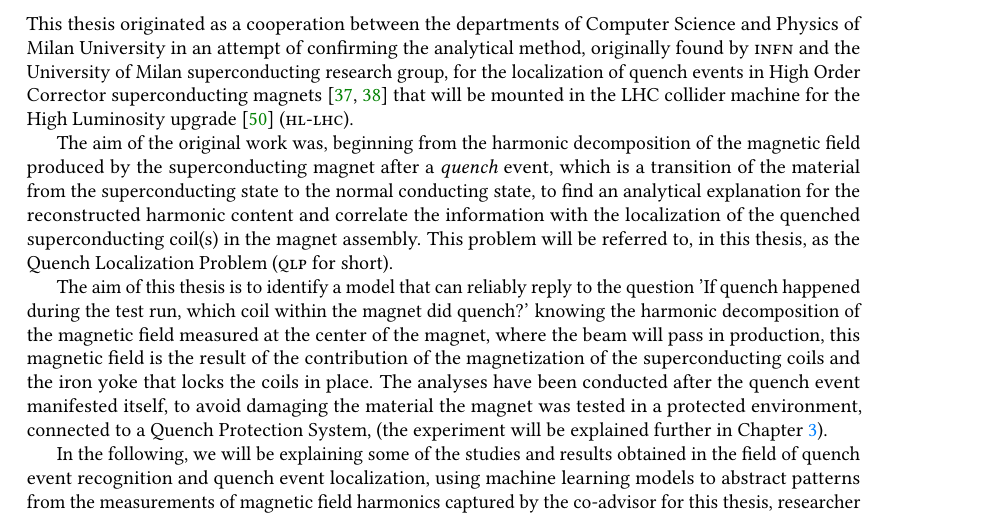
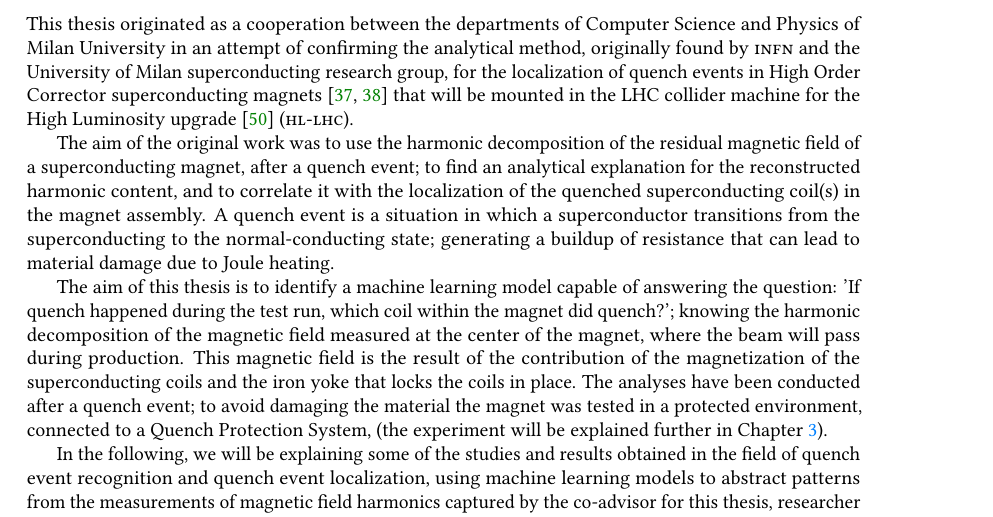
Before and after one commit to S3gmentati0nFaultUni/machine-learning-for-quench-detection, a LaTeX thesis (mqd.tex, which reads src/introduction.tex): part of page 5 of 86, cut so that both start at the same text. Compiled offline with pdfLaTeX.

Commit message:
Rivista l'introduzione

```diff
--- a/src/introduction.tex
+++ b/src/introduction.tex
@@ -6,21 +6,19 @@ quench events in High Order Corrector superconducting magnets \cite{mariotto2022
 	mariotto2022-generic} that will be mounted in the LHC collider machine for the High
 Luminosity upgrade \cite{rossi2024} (\textsc{hl-lhc}).
 
-The aim of the original work was, beginning from the harmonic decomposition of the magnetic
-field produced by the superconducting magnet after a \emph{quench} event, which is a transition of the
-material from the superconducting state to the normal conducting state, to find an analytical
-explanation for the reconstructed harmonic content and correlate the information with the
-localization of the quenched superconducting coil(s) in the magnet assembly. This problem will be
-referred to, in this thesis, as the Quench Localization Problem (\qlp\ for short).
+The aim of the original work was to use the harmonic decomposition of the residual magnetic field of
+a superconducting magnet, after a quench event; to find an analytical explanation for the
+reconstructed harmonic content, and to correlate it with the localization of the quenched
+superconducting coil(s) in the magnet assembly. A quench event is a situation in which a
+superconductor transitions from the superconducting to the normal-conducting state; generating a
+buildup of resistance that can lead to material damage due to Joule heating.
 
-The aim of this thesis is to identify a model that can reliably reply to the question 'If quench
-happened during the test run, which coil within the magnet did quench?' knowing the harmonic
+The aim of this thesis is to identify a machine learning model capable of answering the question: 'If quench
+happened during the test run, which coil within the magnet did quench?'; knowing the harmonic
 decomposition of the magnetic field measured at the center of the magnet, where the beam will pass
-in production, this magnetic field is the result of the contribution of the magnetization of the
+during production. This magnetic field is the result of the contribution of the magnetization of the
 superconducting coils and the iron yoke that locks the coils in place. The analyses have been
-conducted after the quench event manifested itself, to avoid damaging the material the magnet was
-tested in a protected environment, connected to a Quench Protection System, (the experiment will be
-explained further in \Cref{chp:problem}).
+conducted after a quench event; to avoid damaging the material the magnet was tested in a protected environment, connected to a Quench Protection System, (the experiment will be explained further in \Cref{chp:problem}).
 
 In the following, we will be explaining some of the studies and results obtained in the field of
 quench event recognition and quench event localization, using machine learning models to abstract
```
